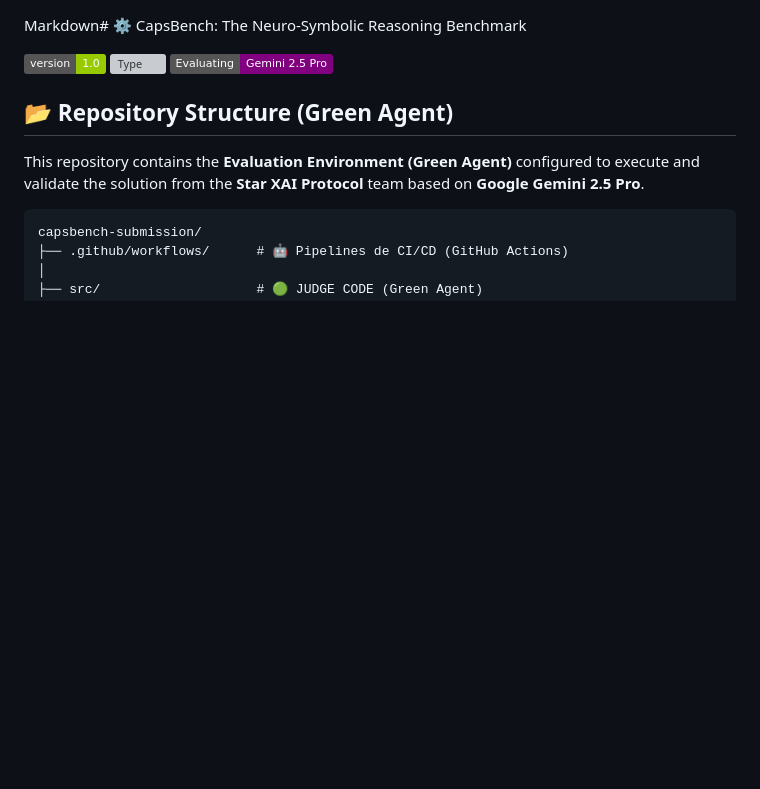
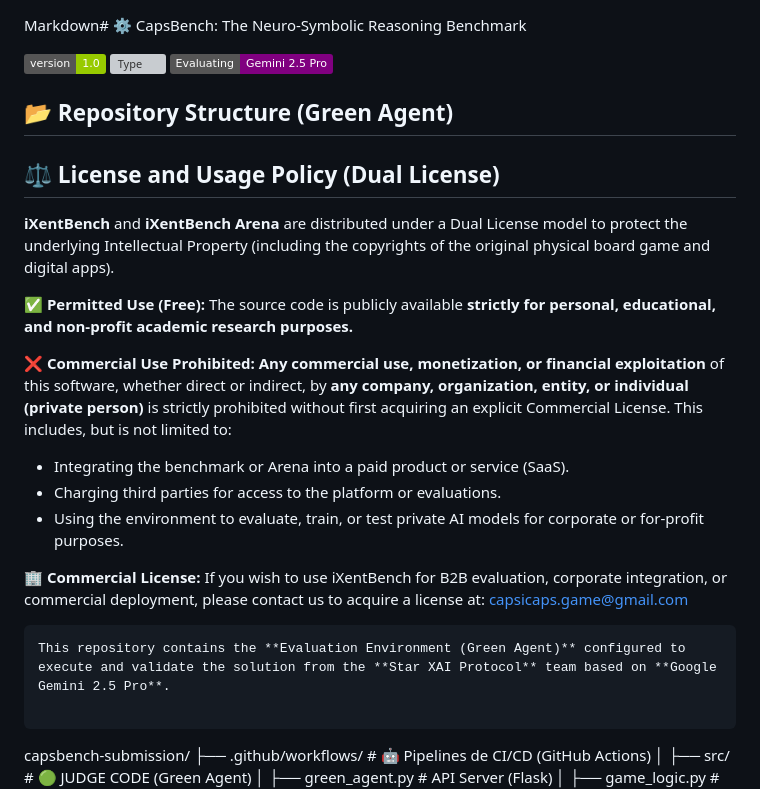
Before and after one commit to star-xai-protocol/capsbench, a Markdown page: README.md, the part around the change. Rendered like a GitHub page; badges without logos; blank space fills up the shorter version; grey boxes are pictures that could not be loaded.

````diff
--- a/README.md
+++ b/README.md
@@ -6,6 +6,20 @@ Markdown# ⚙️ CapsBench: The Neuro-Symbolic Reasoning Benchmark
 
 ## 📂 Repository Structure (Green Agent)
 
+## ⚖️ License and Usage Policy (Dual License)
+
+**iXentBench** and **iXentBench Arena** are distributed under a Dual License model to protect the underlying Intellectual Property (including the copyrights of the original physical board game and digital apps).
+
+✅ **Permitted Use (Free):** The source code is publicly available **strictly for personal, educational, and non-profit academic research purposes.**
+
+❌ **Commercial Use Prohibited:** **Any commercial use, monetization, or financial exploitation** of this software, whether direct or indirect, by **any company, organization, entity, or individual (private person)** is strictly prohibited without first acquiring an explicit Commercial License. This includes, but is not limited to:
+* Integrating the benchmark or Arena into a paid product or service (SaaS).
+* Charging third parties for access to the platform or evaluations.
+* Using the environment to evaluate, train, or test private AI models for corporate or for-profit purposes.
+
+🏢 **Commercial License:** If you wish to use iXentBench for B2B evaluation, corporate integration, or commercial deployment, please contact us to acquire a license at: [capsicaps.game@gmail.com](mailto:capsicaps.game@gmail.com)
+
+```
 This repository contains the **Evaluation Environment (Green Agent)** configured to execute and validate the solution from the **Star XAI Protocol** team based on **Google Gemini 2.5 Pro**.
 
 ```
````
